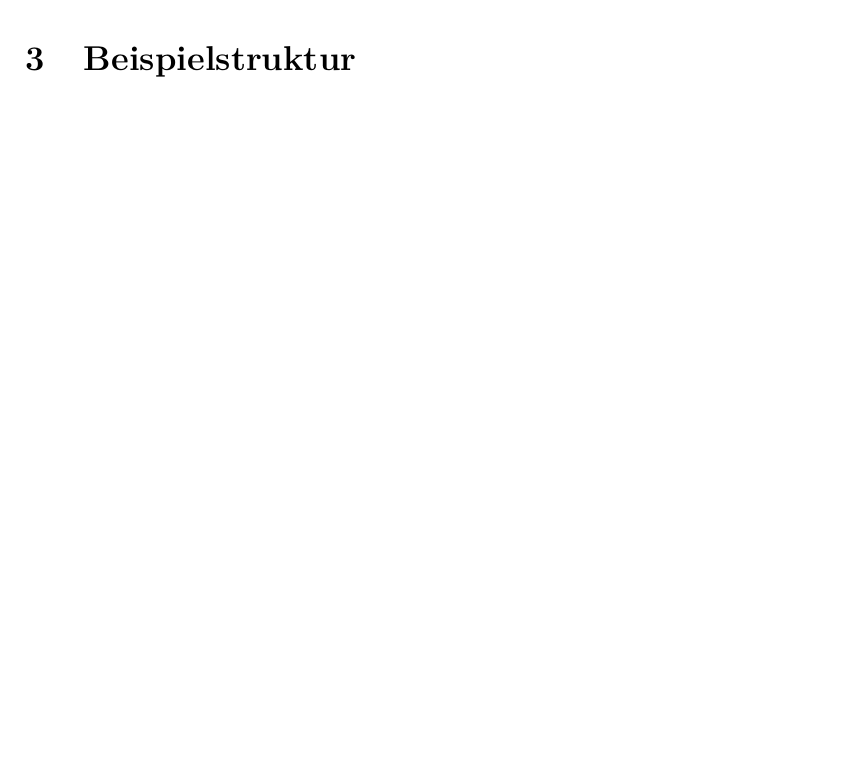
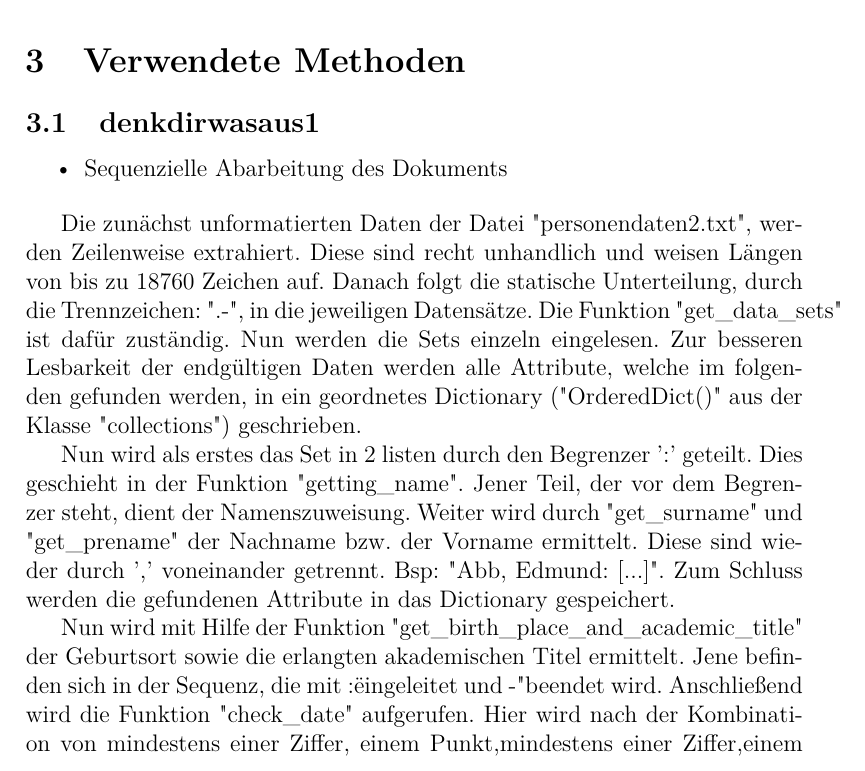
Before and after one commit to RobertNoack/AngewandteLinguistik, a LaTeX document (abschlussbericht/abschlussbericht.tex, which reads abschlussbericht/pythoncode_stefan.tex): part of page 6 of 6 before the commit and part of page 5 of 7 after it, cut at the place of the change, the shorter picture padded with empty space. Compiled offline with pdfLaTeX.

Commit message:
Änderungen Abschlussbericht
Stefans Text latex conform formatiert, benötigt immernoch überarbeitung

```diff
--- a/abschlussbericht/pythoncode_stefan.tex
+++ b/abschlussbericht/pythoncode_stefan.tex
@@ -1,31 +1,23 @@
 \subsection{denkdirwasaus1}
  \label{subsec:denkdirwasaus1}
 
- \begin{itemize}
+\begin{itemize}
  \item Sequenzielle Abarbeitung des Dokuments
- \end {itemize}
+\end{itemize}
 
+Die zunächst unformatierten Daten der Datei "{}personendaten2.txt"{}, werden Zeilenweise extrahiert. Diese sind recht unhandlich und weisen Längen von bis zu 18760 Zeichen auf. Danach folgt die statische Unterteilung, durch die Trennzeichen: "{}.-"{}, in die jeweiligen Datensätze. Die Funktion "{}get\_data\_sets"{} ist dafür zuständig. Nun werden die Sets einzeln eingelesen. Zur besseren Lesbarkeit der endgültigen Daten werden alle Attribute, welche im folgenden gefunden werden, in ein geordnetes Dictionary ("{}OrderedDict()"{} aus der Klasse "{}collections"{}) geschrieben.
 
- Die zunächst unformatierten Daten der Datei "personendaten2.txt", werden Zeilenweise extrahiert. Diese sind recht unhandlich und weisen Längen von bis zu 18760 Zeichen auf.
- Danach folgt die statische Unterteilung, durch die Trennzeichen: '.-', in die jeweiligen Datensätze. Die Funktion 'get_data_sets' ist dafür zuständig.
- Nun werden die Sets einzeln eingelesen. Zur besseren Lesbarkeit der endgültigen Daten werden alle Attribute, welche im folgenden gefunden werden, in ein geordnetes Dictionary ('OrderedDict()' aus der Klasse 'collections') geschrieben.
+Nun wird als erstes das Set in 2 listen durch den Begrenzer '{}:'{} geteilt. Dies geschieht in der Funktion "{}getting\_name"{}. Jener Teil, der vor dem Begrenzer steht, dient der Namenszuweisung. Weiter wird durch "{}get\_surname"{} und "{}get\_prename"{} der Nachname bzw. der Vorname ermittelt. Diese sind wieder durch '{},'{} voneinander getrennt. Bsp: "{}Abb, Edmund: [...]"{}. Zum Schluss werden die gefundenen Attribute in das Dictionary gespeichert.
 
- Nun wird als erstes das Set in 2 listen durch den Begrenzer ':' geteilt. Dies geschieht in der Funktion "getting_name". Jener Teil, der vor dem Begrenzer steht, dient der Namenszuweisung. Weiter wird durch get_surname und get_prename der Nachname bzw. der Vorname ermittelt. Diese sind wieder durch ',' voneinander getrennt. Bsp: "Abb, Edmund: [...]"
- Zum Schluss werden die gefundenen Attribute in das Dictionary gespeichert.
+Nun wird mit Hilfe der Funktion "{}get\_birth\_place\_and\_academic\_title"{} der Geburtsort sowie die erlangten akademischen Titel ermittelt. Jene befinden sich in der Sequenz, die mit ":" eingeleitet und "-{}-" beendet wird. Anschließend wird die Funktion "{}check\_date"{} aufgerufen. Hier wird nach der Kombination von mindestens einer Ziffer, einem Punkt,mindestens einer Ziffer,einem Punkt gefolgt von mindestens zwei Ziffern gesucht. Dies ist als regulärer Ausdruck formuliert: "{}[0-9]+\\.[0-9]+\\.[0-9][0-9]+"{}. Wird ein solches Datum gefunden, gehen wir davon aus, dass es sich um das Geburtsdatum der Person handelt. Der restliche String wird an die aufrufende Funktion zurückgegeben.
+Mit der Funktion "{}get\_academic\_title"{} wird nun nach einem potentiellen akademischen Titel gesucht. Das geschieht wieder mit einem regulärem Ausdruck der Form: "{}(stud\\.)+|(dr\\.)+"{}. Wird ein solcher gefunden geht das Tool davon aus, dass die Spezifikation des akademischen Titels (z.B. Chirurg) mit einem "{},"{} beendet wird. Falls dies nicht er Fall ist wird nach dem Wort "{}aus"{} gesucht, welches als Einleitung für den Ort angenommen wird und stellvertretend den Informationsabschnitt beendet. Bsp: "{}[...]: stud. Philol., geb. 9.8.1857 in Bautzen-{}-"{}.
+Als nächstes werden Bindewörter wie "{}geb"{}, "{}aus"{}, "{}in"{} aus dem String entfernt. Dieser wird mit einer Liste der Leipziger Ortsteile verglichen ("{}liste\_leipziger\_vororte\_clean"{}). Wird ein solcher erkannt nimmt das Programm im folgenden als Geburtsort Leipzig an. Dies soll mögliche Komplikationen beim Abgleich mit der Geodatenbank verhindern, da Leipziger Vororte zwar geschildert, andere Städte aber ohne weitere Unterteilung genannt werden.
 
- Nun wird mit Hilfe der Funktion "get_birth_place_and_academic_title" der Geburtsort sowie die erlangten akademischen Titel ermittelt. Jene befinden sich in der Sequenz, die mit ":" eingeleitet und "--" beendet wird.
- Anschließend wird die Funktion "check_date" aufgerufen. Hier wird nach der Kombination von mindestens einer Ziffer, einem Punkt,mindestens einer Ziffer,einem Punkt gefolgt von mindestens zwei Ziffern gesucht. Dies ist als regulärer Ausdruck formuliert: "[0-9]+\.[0-9]+\.[0-9][0-9]+". Wird ein solches Datum gefunden, gehen wir davon aus, dass es sich um das Geburtsdatum der Person handelt.Der restliche String wird an die aufrufende Funktion zurückgegeben.
- Mit der Funktion get_academic_title wird nun nach einem potentiellen akademischen Titel gesucht. Das geschieht wieder mit einem regulärem Ausdruck der Form: "(stud\.)+|(dr\.)+". Wird ein solcher gefunden geht das Tool davon aus, dass die Spezifikation des akademischen Titels (z.b. Chirurg) mit einem "," beendet wird. Falls dies nicht er Fall ist wird nach dem Wort "aus" gesucht, welches als Einleitung für den Ort angenommen wird und stellvertretend den Informationsabschnitt beendet. Bsp: "[...]: stud. Philol., geb. 9.8.1857 in Bautzen--"
- Als nächstes werden Bindewörter wie "geb", "aus", "in" aus dem String entfernt. Dieser wird mit einer Liste der Leipziger Ortsteile verglichen ("liste_leipziger_vororte_clean").Wird ein solcher erkannt nimmt das Programm im folgenden als Geburtsort Leipzig an. Dies soll mögliche Komplikationen beim Abgleich mit der Geodatenbank verhindern, da Leipziger Vororte zwar geschildert, andere Städte aber ohne weitere Unterteilung genannt werden
-
-  -------------- RAMON -------------
+%  -------------- RAMON -------------
 
 
 
- Die folgende Funktion "get_certificate" sucht nach den Zertifikaten, welche mit "--" vom restlichen String getrennt sind. Wird das Programm fündig behandelt es jeden, durch "," abgetrennten, Abschnitt wie folgt:
- Es wird nach dem Datum mit dem regulären Ausdruck: ".*(\d{4}([/]\d{2})*).*"  gesucht. Danach wird die Stadt ermittelt, wo das Zertifikat erworben wurde. Hierzu wird das vorletzte Wort aus dem String genommen und überprüft, ob es korrekt ist. Folgende Syntax ist hier sehr häufig anzutreffen: [Typ] [Institution] [Ort] [Jahr]
- z.b. "Abgangszeugnis Universitätsgericht Leipzig 1842"
- Somit erwies sich dieses Muster als sehr Treffsicher.
- Zum Schluss wird der (Zeugnis-) Typ ermittelt, indem einfach nach "zeugnis","diplom",... im String gesucht wird. Anschließend werden alle gefundenen Attribute in einer Liste gespeichert und jene in das Dictionary abgelegt.
+Die folgende Funktion "{}get\_certificate"{} sucht nach den Zertifikaten, welche mit "-{}-" vom restlichen String getrennt sind. Wird das Programm fündig behandelt es jeden, durch '{},'{} abgetrennten, Abschnitt wie folgt:
+Es wird nach dem Datum mit dem regulären Ausdruck: "{}.*(\\d{4}([/]\\d{2})*).*"{} gesucht. Danach wird die Stadt ermittelt, wo das Zertifikat erworben wurde. Hierzu wird das vorletzte Wort aus dem String genommen und überprüft, ob es korrekt ist. Folgende Syntax ist hier sehr häufig anzutreffen: [Typ] [Institution] [Ort] [Jahr] z.b. "{}Abgangszeugnis Universitätsgericht Leipzig 1842"{}. Somit erwies sich dieses Muster als sehr Treffsicher. Zum Schluss wird der (Zeugnis-) Typ ermittelt, indem einfach nach "{}zeugnis"{}, "{}diplom"{}, ... im String gesucht wird. Anschließend werden alle gefundenen Attribute in einer Liste gespeichert und jene in das Dictionary abgelegt.
 
- Wurden alle Werte in allen Sets gelesen werden diese mittels der "json.dump" Methode in der "to_json" Funktion in ein JSON File geschrieben.
+Wurden alle Werte in allen Sets gelesen werden diese mittels der "{}json.dump"{} Methode in der "{}to\_json"{}-Funktion in ein JSON-File geschrieben.
```
Also changed, not shown: Anmerkungen Code.txt (+6 -0 lines), abschlussbericht/abschlussbericht.tex (+1 -1 lines), abschlussbericht/probleme.tex (added, +4 -0 lines), abschlussbericht/verwendetemethoden.tex (+1 -1 lines), abschlussbericht/abschlussbericht.pdf, 5 other files.
